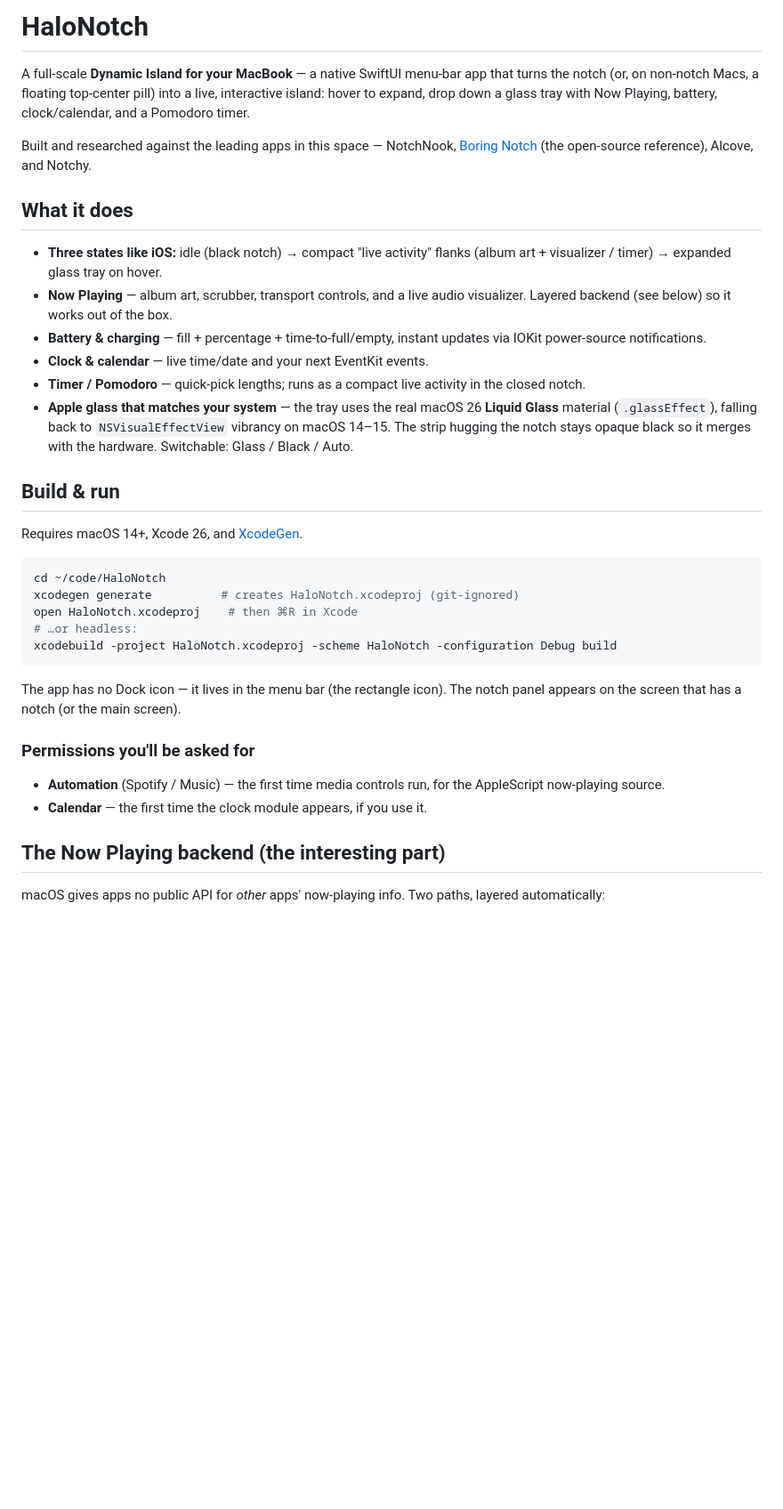
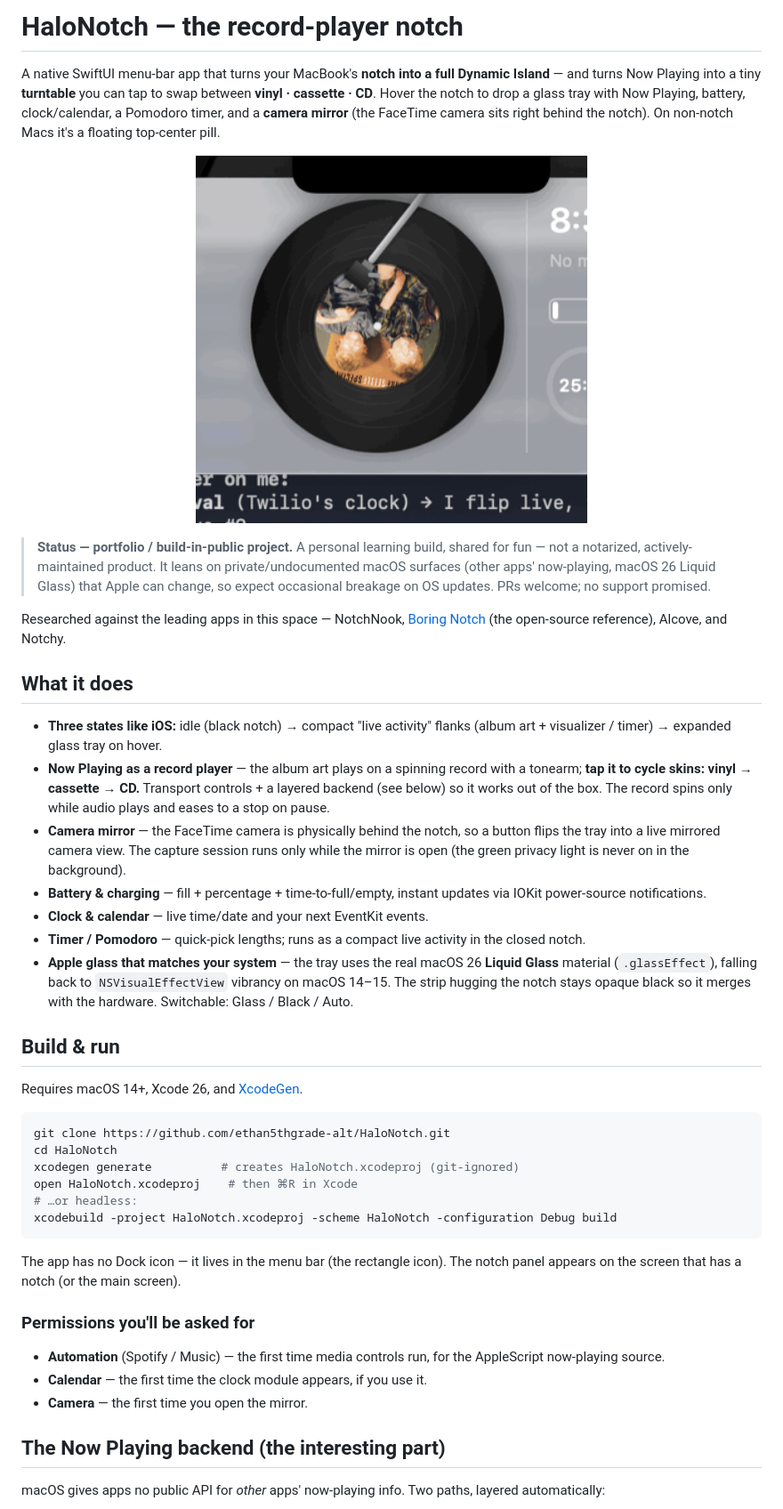
Before and after one commit to ethan5thgrade-alt/HaloNotch, a Markdown page: README.md, the part around one of its changes. Shown at 89% size. Rendered like a GitHub page; pictures changed too: docs/hero.gif (added); blank space fills up the shorter version.

````diff
--- a/README.md
+++ b/README.md
@@ -1,11 +1,23 @@
-# HaloNotch
+# HaloNotch — the record-player notch
 
-A full-scale **Dynamic Island for your MacBook** — a native SwiftUI menu-bar app
-that turns the notch (or, on non-notch Macs, a floating top-center pill) into a
-live, interactive island: hover to expand, drop down a glass tray with Now
-Playing, battery, clock/calendar, and a Pomodoro timer.
+A native SwiftUI menu-bar app that turns your MacBook's **notch into a full
+Dynamic Island** — and turns Now Playing into a tiny **turntable** you can tap to
+swap between **vinyl · cassette · CD**. Hover the notch to drop a glass tray with
+Now Playing, battery, clock/calendar, a Pomodoro timer, and a **camera mirror**
+(the FaceTime camera sits right behind the notch). On non-notch Macs it's a
+floating top-center pill.
 
-Built and researched against the leading apps in this space — NotchNook,
+<p align="center">
+  <img src="docs/hero.gif" width="440" alt="HaloNotch — album art spinning as a vinyl record in the notch">
+</p>
+
+> **Status — portfolio / build-in-public project.** A personal learning build,
+> shared for fun — not a notarized, actively-maintained product. It leans on
+> private/undocumented macOS surfaces (other apps' now-playing, macOS 26 Liquid
+> Glass) that Apple can change, so expect occasional breakage on OS updates. PRs
+> welcome; no support promised.
+
+Researched against the leading apps in this space — NotchNook,
 [Boring Notch](https://github.com/TheBoredTeam/boring.notch) (the open-source
 reference), Alcove, and Notchy.
 
@@ -13,8 +25,14 @@ reference), Alcove, and Notchy.
 
 - **Three states like iOS:** idle (black notch) → compact "live activity" flanks
   (album art + visualizer / timer) → expanded glass tray on hover.
-- **Now Playing** — album art, scrubber, transport controls, and a live audio
-  visualizer. Layered backend (see below) so it works out of the box.
+- **Now Playing as a record player** — the album art plays on a spinning record
+  with a tonearm; **tap it to cycle skins: vinyl → cassette → CD.** Transport
+  controls + a layered backend (see below) so it works out of the box. The record
+  spins only while audio plays and eases to a stop on pause.
+- **Camera mirror** — the FaceTime camera is physically behind the notch, so a
+  button flips the tray into a live mirrored camera view. The capture session
+  runs only while the mirror is open (the green privacy light is never on in the
+  background).
 - **Battery & charging** — fill + percentage + time-to-full/empty, instant
   updates via IOKit power-source notifications.
 - **Clock & calendar** — live time/date and your next EventKit events.
@@ -30,7 +48,8 @@ reference), Alcove, and Notchy.
 Requires macOS 14+, Xcode 26, and [XcodeGen](https://github.com/yonaskolb/XcodeGen).
 
 ```sh
-cd ~/code/HaloNotch
+git clone https://github.com/ethan5thgrade-alt/HaloNotch.git
+cd HaloNotch
 xcodegen generate          # creates HaloNotch.xcodeproj (git-ignored)
 open HaloNotch.xcodeproj    # then ⌘R in Xcode
 # …or headless:
@@ -45,6 +64,7 @@ notch panel appears on the screen that has a notch (or the main screen).
 - **Automation** (Spotify / Music) — the first time media controls run, for the
   AppleScript now-playing source.
 - **Calendar** — the first time the clock module appears, if you use it.
+- **Camera** — the first time you open the mirror.
 
 ## The Now Playing backend (the interesting part)
 
````
Also changed, not shown: other parts of README.md (+2 -2 lines), docs/launch-post.md (added, +31 -0 lines), 3 other files.
